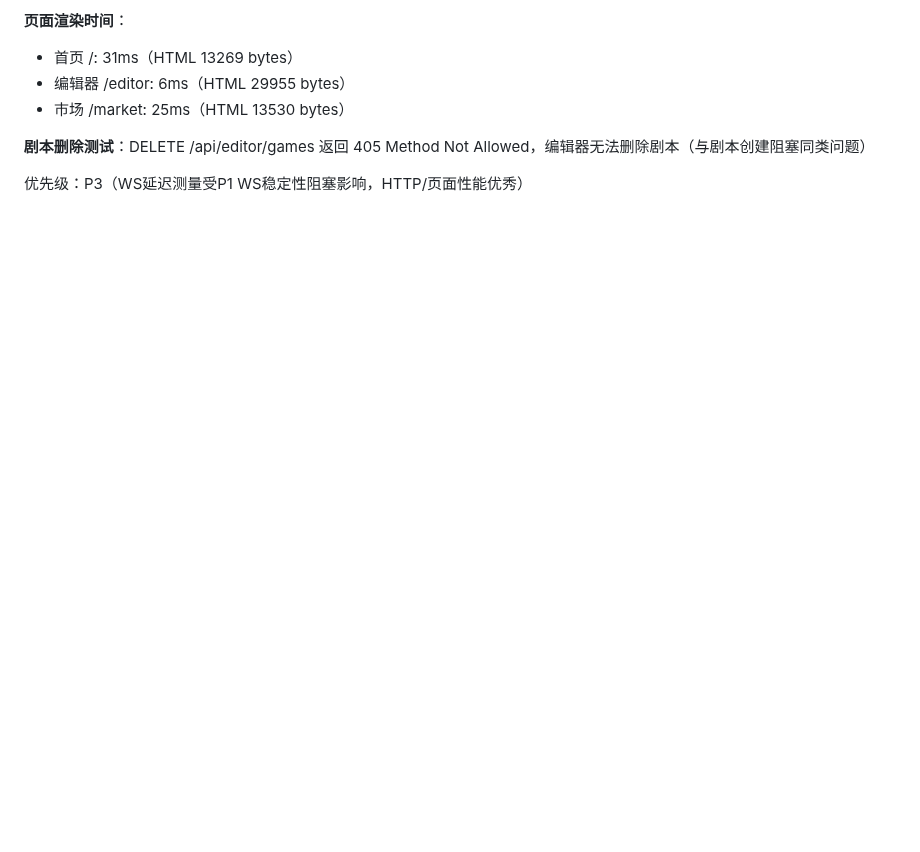
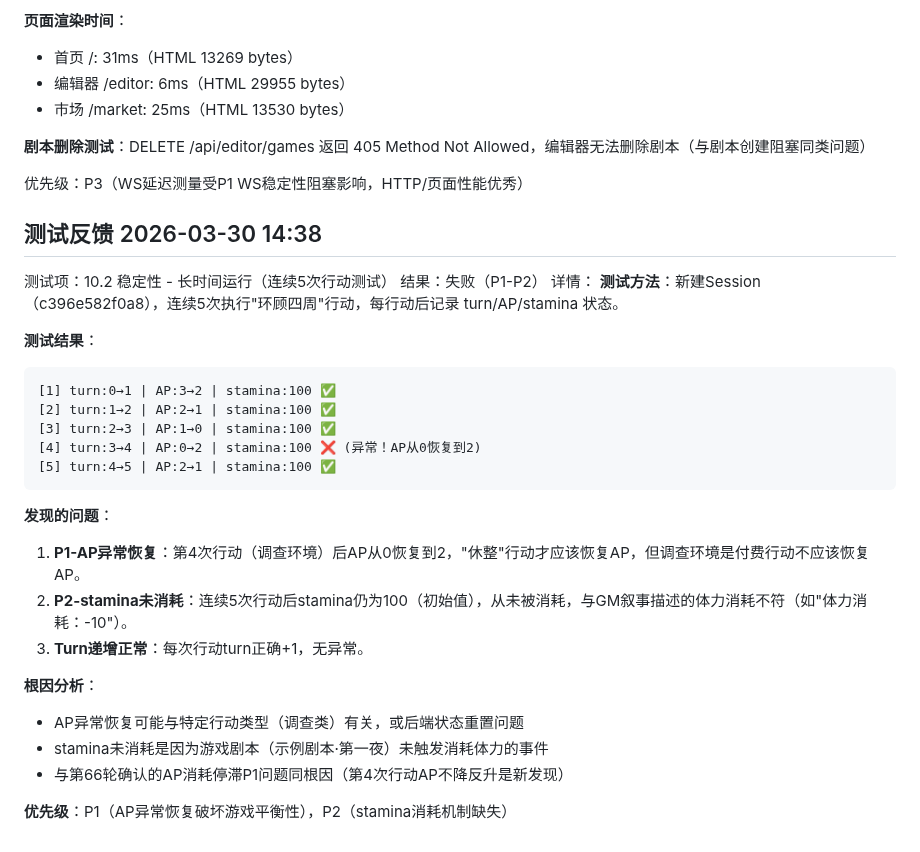
Before and after one commit to gtx1049/RPGAgent, a Markdown page: debug.md, the part around the change. GitHub-like rendering; blank space fills up the shorter version.

Commit message:
第67轮测试：10.2稳定性-长时间运行，发现AP异常恢复P1问题
测试方法：新建Session连续5次执行'环顾四周'行动，记录AP/turn/stamina状态

发现：
- 行动1-3：AP 3→2→1→0 消耗正常 ✅
- 行动4：AP 0→2（异常恢复！应仍为0或1）❌ P1
- stamina 全程100未消耗（剧本未触发消耗事件）P2
- turn 递增正常 ✅

相关P1：AP消耗停滞/异常恢复（第66轮已定位同根因）
相关P2：stamina消耗机制缺失

````diff
--- a/debug.md
+++ b/debug.md
@@ -393,3 +393,30 @@
 **剧本删除测试**：DELETE /api/editor/games 返回 405 Method Not Allowed，编辑器无法删除剧本（与剧本创建阻塞同类问题）
 
 优先级：P3（WS延迟测量受P1 WS稳定性阻塞影响，HTTP/页面性能优秀）
+
+## 测试反馈 2026-03-30 14:38
+测试项：10.2 稳定性 - 长时间运行（连续5次行动测试）
+结果：失败（P1-P2）
+详情：
+**测试方法**：新建Session（c396e582f0a8），连续5次执行"环顾四周"行动，每行动后记录 turn/AP/stamina 状态。
+
+**测试结果**：
+```
+[1] turn:0→1 | AP:3→2 | stamina:100 ✅
+[2] turn:1→2 | AP:2→1 | stamina:100 ✅
+[3] turn:2→3 | AP:1→0 | stamina:100 ✅
+[4] turn:3→4 | AP:0→2 | stamina:100 ❌ (异常！AP从0恢复到2)
+[5] turn:4→5 | AP:2→1 | stamina:100 ✅
+```
+
+**发现的问题**：
+1. **P1-AP异常恢复**：第4次行动（调查环境）后AP从0恢复到2，"休整"行动才应该恢复AP，但调查环境是付费行动不应该恢复AP。
+2. **P2-stamina未消耗**：连续5次行动后stamina仍为100（初始值），从未被消耗，与GM叙事描述的体力消耗不符（如"体力消耗：-10"）。
+3. **Turn递增正常**：每次行动turn正确+1，无异常。
+
+**根因分析**：
+- AP异常恢复可能与特定行动类型（调查类）有关，或后端状态重置问题
+- stamina未消耗是因为游戏剧本（示例剧本·第一夜）未触发消耗体力的事件
+- 与第66轮确认的AP消耗停滞P1问题同根因（第4次行动AP不降反升是新发现）
+
+**优先级**：P1（AP异常恢复破坏游戏平衡性），P2（stamina消耗机制缺失）
````
Also changed, not shown: totest.md (+11 -1 lines).
